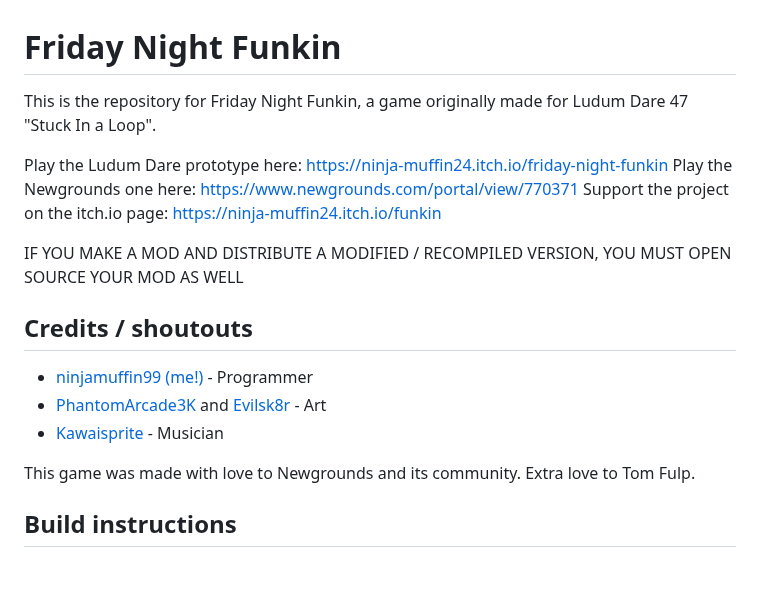
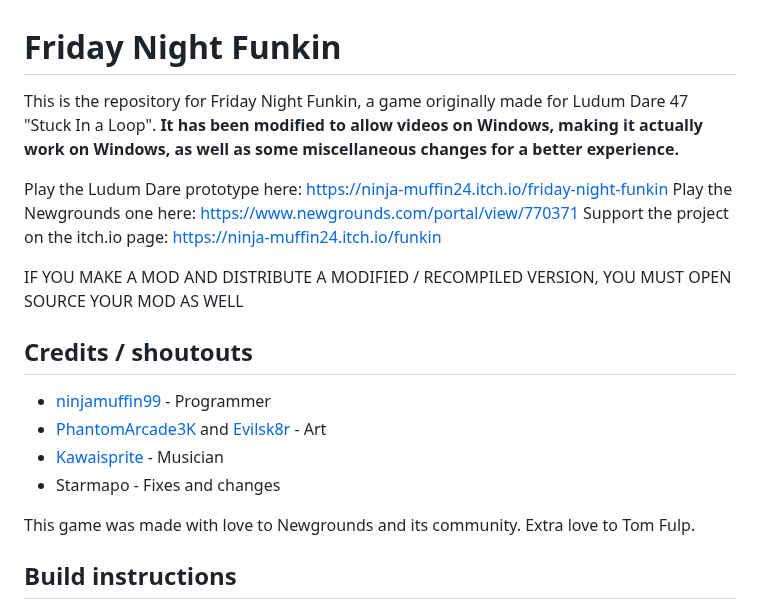
Before and after one commit to Starmapo/Funkin-Week7-Fix, a Markdown page: README.md, the part around the change. Rendered like a GitHub page; blank space fills up the shorter version.

Commit message:
update this lol

```diff
--- a/README.md
+++ b/README.md
@@ -1,6 +1,6 @@
 # Friday Night Funkin
 
-This is the repository for Friday Night Funkin, a game originally made for Ludum Dare 47 "Stuck In a Loop".
+This is the repository for Friday Night Funkin, a game originally made for Ludum Dare 47 "Stuck In a Loop". **It has been modified to allow videos on Windows, making it actually work on Windows, as well as some miscellaneous changes for a better experience.**
 
 Play the Ludum Dare prototype here: https://ninja-muffin24.itch.io/friday-night-funkin
 Play the Newgrounds one here: https://www.newgrounds.com/portal/view/770371
@@ -10,9 +10,10 @@ IF YOU MAKE A MOD AND DISTRIBUTE A MODIFIED / RECOMPILED VERSION, YOU MUST OPEN
 
 ## Credits / shoutouts
 
-- [ninjamuffin99 (me!)](https://twitter.com/ninja_muffin99) - Programmer
+- [ninjamuffin99](https://twitter.com/ninja_muffin99) - Programmer
 - [PhantomArcade3K](https://twitter.com/phantomarcade3k) and [Evilsk8r](https://twitter.com/evilsk8r) - Art
 - [Kawaisprite](https://twitter.com/kawaisprite) - Musician
+- Starmapo - Fixes and changes
 
 This game was made with love to Newgrounds and its community. Extra love to Tom Fulp.
 
```
